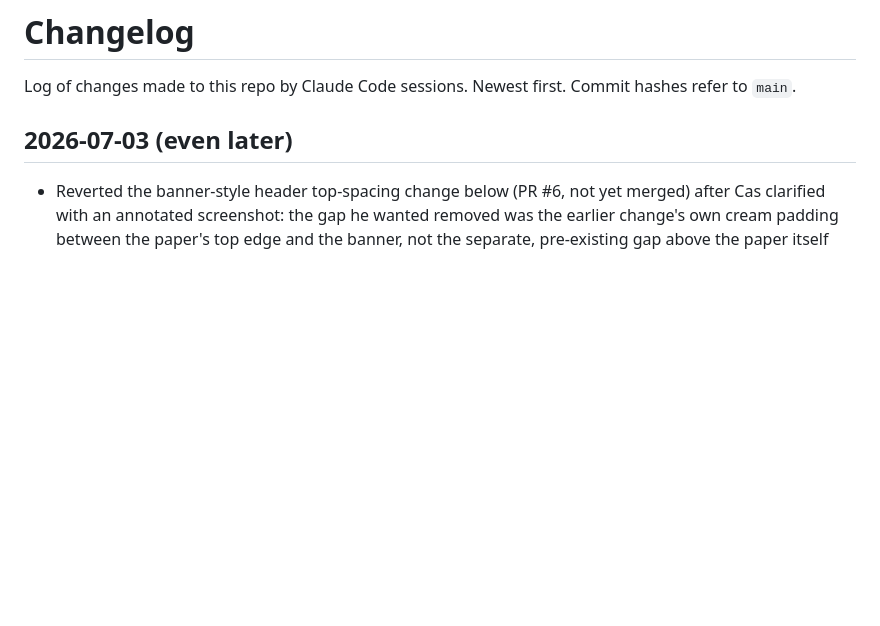
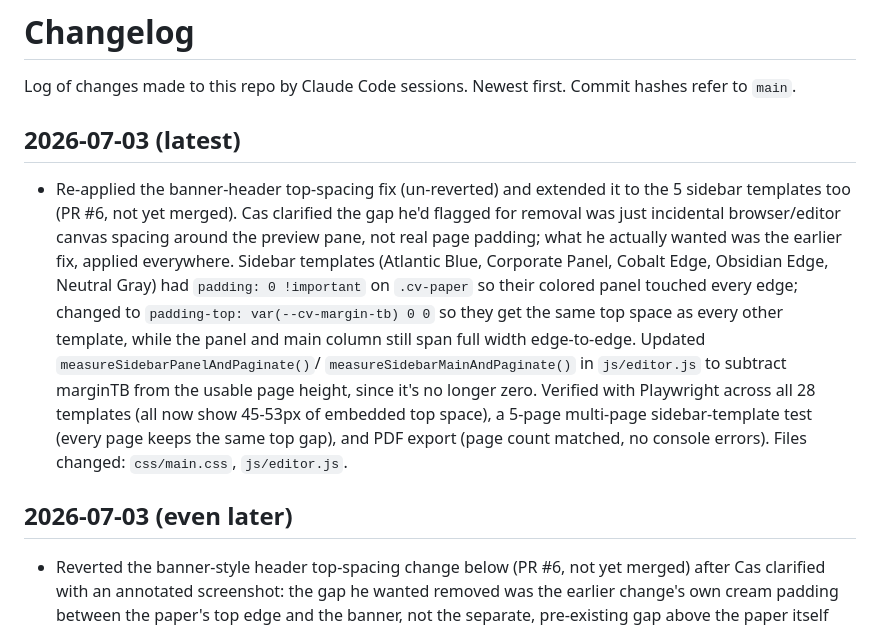
Before and after one commit to Es0sA/cascv, a Markdown page: CHANGELOG.md, the part around the change. Rendered like a GitHub page; blank space fills up the shorter version.

Commit message:
Log sidebar-template top spacing fix in CHANGELOG
Co-Authored-By: Claude Sonnet 5 <noreply@anthropic.com>
Claude-Session: https://claude.ai/code/session_01U6rFn6F2YxoeTTunGfjc4J

```diff
--- a/CHANGELOG.md
+++ b/CHANGELOG.md
@@ -2,6 +2,27 @@
 
 Log of changes made to this repo by Claude Code sessions. Newest first.
 Commit hashes refer to `main`.
+
+## 2026-07-03 (latest)
+
+- Re-applied the banner-header top-spacing fix (un-reverted) and
+  extended it to the 5 sidebar templates too (PR #6, not yet merged).
+  Cas clarified the gap he'd flagged for removal was just incidental
+  browser/editor canvas spacing around the preview pane, not real page
+  padding; what he actually wanted was the earlier fix, applied
+  everywhere. Sidebar templates (Atlantic Blue, Corporate Panel, Cobalt
+  Edge, Obsidian Edge, Neutral Gray) had `padding: 0 !important` on
+  `.cv-paper` so their colored panel touched every edge; changed to
+  `padding-top: var(--cv-margin-tb) 0 0` so they get the same top space
+  as every other template, while the panel and main column still span
+  full width edge-to-edge. Updated `measureSidebarPanelAndPaginate()`/
+  `measureSidebarMainAndPaginate()` in `js/editor.js` to subtract
+  marginTB from the usable page height, since it's no longer zero.
+  Verified with Playwright across all 28 templates (all now show
+  45-53px of embedded top space), a 5-page multi-page sidebar-template
+  test (every page keeps the same top gap), and PDF export (page count
+  matched, no console errors). Files changed: `css/main.css`,
+  `js/editor.js`.
 
 ## 2026-07-03 (even later)
 
```
